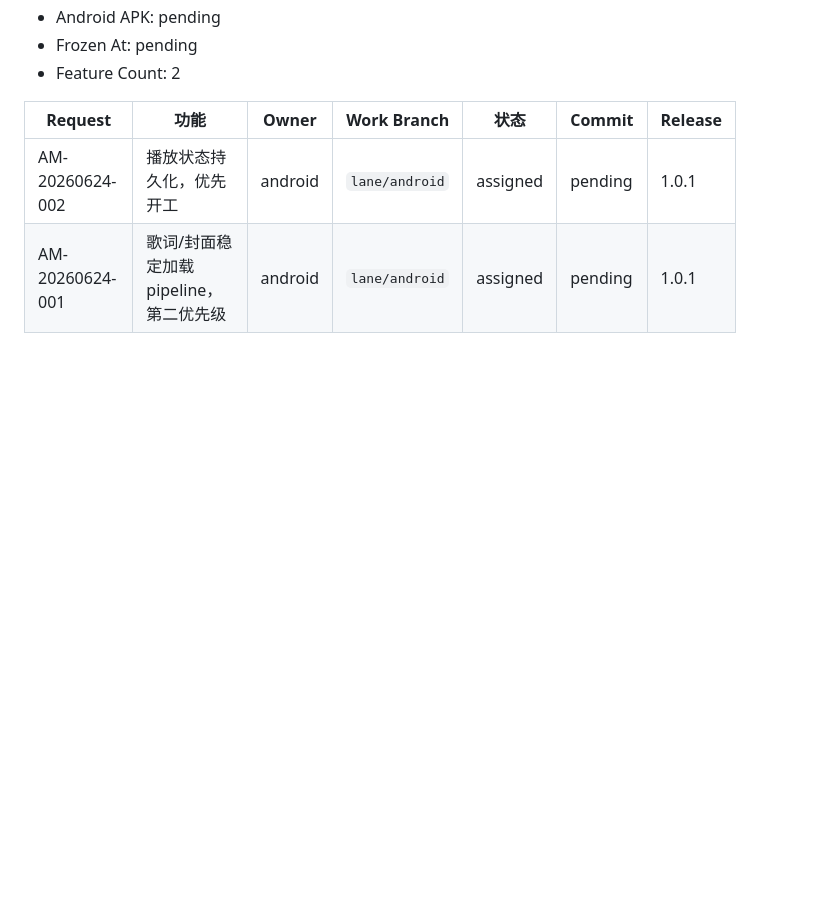
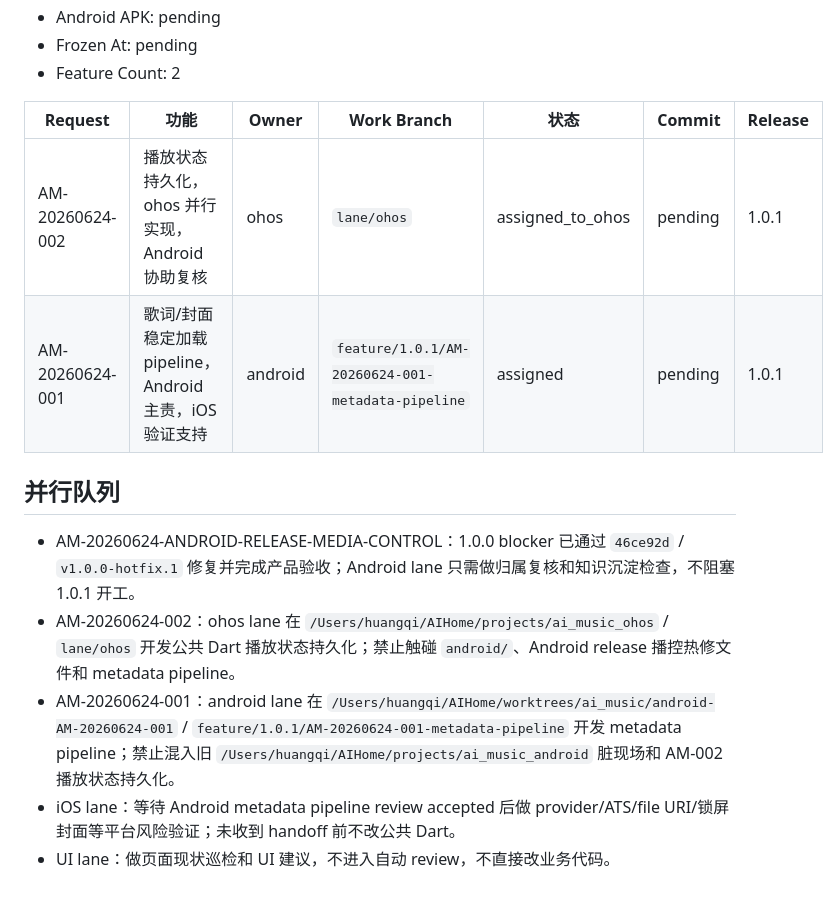
Before and after one commit to qiHuang112/ai_music, a Markdown page: docs/codex_collab/versions.md, the part around the change. Rendered like a GitHub page; blank space fills up the shorter version.

Commit message:
明确 1.0.1 并行开发队列
为 AM-20260624-001 分配干净 Android metadata pipeline worktree，改由 ohos lane 并行承接 AM-20260624-002 播放状态持久化，并记录各 lane 可写范围、禁碰文件和回传证据要求。

Request: AM-TEAM-PARALLEL-WORK

Lane: architect

Thread: 019ee4b7-e7d2-7751-a4c4-150ede83c350

Reviewed-by-lane: architect

```diff
--- a/docs/codex_collab/versions.md
+++ b/docs/codex_collab/versions.md
@@ -64,5 +64,13 @@
 
 | Request | 功能 | Owner | Work Branch | 状态 | Commit | Release |
 | --- | --- | --- | --- | --- | --- | --- |
-| AM-20260624-002 | 播放状态持久化，优先开工 | android | `lane/android` | assigned | pending | 1.0.1 |
-| AM-20260624-001 | 歌词/封面稳定加载 pipeline，第二优先级 | android | `lane/android` | assigned | pending | 1.0.1 |
+| AM-20260624-002 | 播放状态持久化，ohos 并行实现，Android 协助复核 | ohos | `lane/ohos` | assigned_to_ohos | pending | 1.0.1 |
+| AM-20260624-001 | 歌词/封面稳定加载 pipeline，Android 主责，iOS 验证支持 | android | `feature/1.0.1/AM-20260624-001-metadata-pipeline` | assigned | pending | 1.0.1 |
+
+## 并行队列
+
+- AM-20260624-ANDROID-RELEASE-MEDIA-CONTROL：1.0.0 blocker 已通过 `46ce92d` / `v1.0.0-hotfix.1` 修复并完成产品验收；Android lane 只需做归属复核和知识沉淀检查，不阻塞 1.0.1 开工。
+- AM-20260624-002：ohos lane 在 `/Users/huangqi/AIHome/projects/ai_music_ohos` / `lane/ohos` 开发公共 Dart 播放状态持久化；禁止触碰 `android/`、Android release 播控热修文件和 metadata pipeline。
+- AM-20260624-001：android lane 在 `/Users/huangqi/AIHome/worktrees/ai_music/android-AM-20260624-001` / `feature/1.0.1/AM-20260624-001-metadata-pipeline` 开发 metadata pipeline；禁止混入旧 `/Users/huangqi/AIHome/projects/ai_music_android` 脏现场和 AM-002 播放状态持久化。
+- iOS lane：等待 Android metadata pipeline review accepted 后做 provider/ATS/file URI/锁屏封面等平台风险验证；未收到 handoff 前不改公共 Dart。
+- UI lane：做页面现状巡检和 UI 建议，不进入自动 review，不直接改业务代码。
```
Also changed, not shown: 2 other files.
